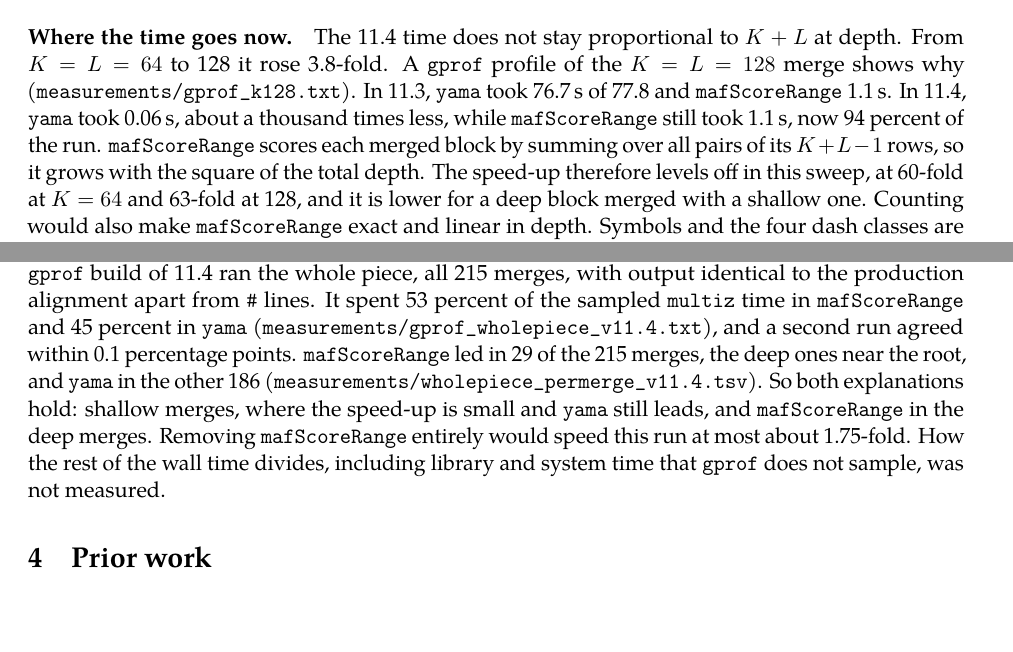
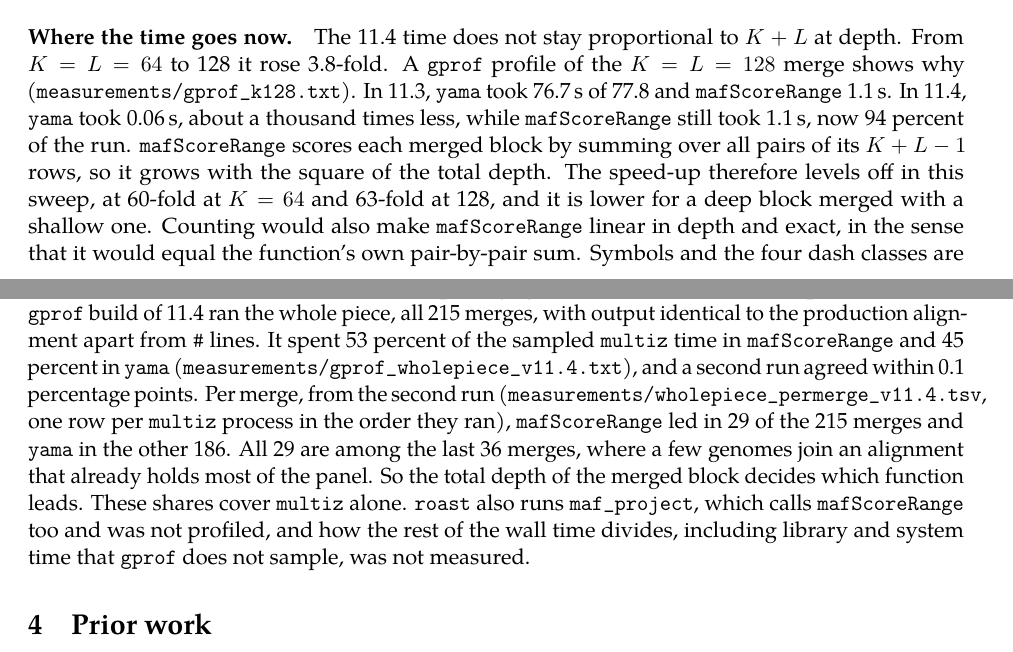
Before and after one commit to richard-burhans/technical-notes, a LaTeX paper (multiz-column-counts/paper/multiz_column_counts.tex): two parts of pages 3 and 5 of 8, joined at a grey line, cut so that both start at the same text. Compiled offline with pdfLaTeX.

Commit message:
multiz-column-counts: round 16 cold-audit fixes
The whole-run bound is dropped (maf_project also calls mafScoreRange and
was not profiled), the per-merge reading now says total depth decides
which function leads, and the shares are labelled as sampled CPU time.
The profile recipe resolves its paths and no longer overwrites the
committed profile.

Co-Authored-By: Claude Opus 5.5 <noreply@anthropic.com>

```diff
--- a/multiz-column-counts/paper/multiz_column_counts.tex
+++ b/multiz-column-counts/paper/multiz_column_counts.tex
@@ -158,6 +158,5 @@ In 11.4, \code{yama} took 0.06\,s, about a thousand times less, while \code{mafS
 94 percent of the run. \code{mafScoreRange} scores each merged block by summing over all pairs of its
 $K + L - 1$ rows, so it grows with the square of the total depth. The speed-up therefore levels off in this
 sweep, at 60-fold at $K = 64$ and 63-fold at 128, and it is lower for a deep block merged with a shallow one. Counting
-would also make \code{mafScoreRange} exact and linear in depth. Symbols and the four dash classes are counted per
-column as in \code{yama}, but its pairs lie within one block, so each class is also paired with itself and each row's
-pair with itself is left out. Its gap model also looks back one column, so per-column counting is again the
+would also make \code{mafScoreRange} linear in depth and exact, in the sense that it would equal the function's own
+pair-by-pair sum. Symbols and the four dash classes are counted per column as in \code{yama}, but its pairs lie
@@ -192,11 +193,13 @@ sequences.
 build of 11.4 ran the whole piece, all 215 merges, with output identical to the production alignment apart from
 \code{\#} lines. It spent 53 percent of the sampled \code{multiz} time in \code{mafScoreRange} and 45 percent in
 \code{yama} (\code{measurements/gprof\_wholepiece\_v11.4.txt}), and a second run agreed within 0.1 percentage points.
-\code{mafScoreRange} led in 29 of the 215 merges, the deep ones near the root, and \code{yama} in the other 186
-(\code{measurements/wholepiece\_permerge\_v11.4.tsv}). So both explanations hold: shallow merges, where the
-speed-up is small and \code{yama} still leads, and \code{mafScoreRange} in the deep merges. Removing
-\code{mafScoreRange} entirely would speed this run at most about 1.75-fold. How the rest of the wall time divides,
-including library and system time that \code{gprof} does not sample, was not measured.
+Per merge, from the second run (\code{measurements/wholepiece\_permerge\_v11.4.tsv}, one row per \code{multiz}
+process in the order they ran), \code{mafScoreRange} led in 29 of the 215 merges and \code{yama} in the other 186.
+All 29 are among the last 36 merges, where a few genomes join an alignment that already holds most of the panel. So
+the total depth of the merged block decides which function leads. These shares cover \code{multiz} alone.
+\code{roast} also runs \code{maf\_project}, which calls \code{mafScoreRange} too and was not profiled, and how the
+rest of the wall time divides, including library and system time that \code{gprof} does not sample, was not
+measured.
 
 \section{Prior work}
 
```
Also changed, not shown: multiz-column-counts/README.md, multiz-column-counts/paper/multiz_column_counts.pdf, multiz-column-counts/paper/multiz_column_counts.tex (8 more changed lines), 1 other file.
